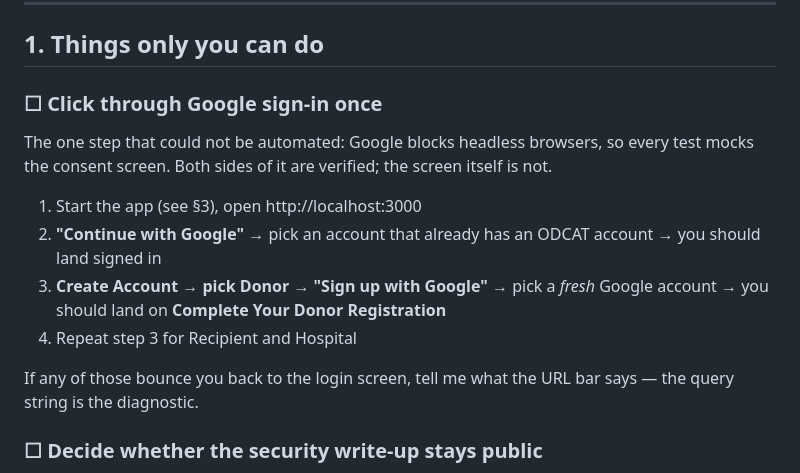
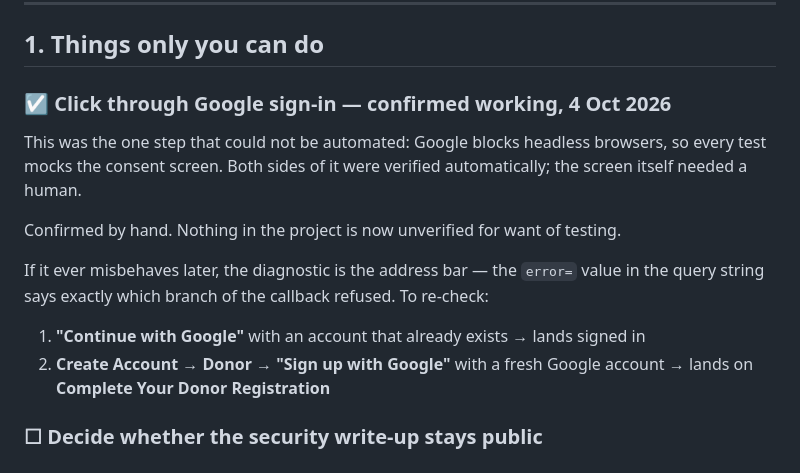
Before and after one commit to ehtishameti09-ui/Organ-Donation-Campaign-Analysis-Tool, a Markdown page: NEXT_STEPS.md, the part around the change. GitHub-like rendering.

Commit message:
docs: Google sign-in confirmed working by hand
The one step that could not be automated - Google blocks headless browsers, so
the consent screen was mocked in every test - has now been clicked through
manually and works for both sign-in and sign-up.

Nothing in the project is now unverified for want of testing. The only open item
left in NEXT_STEPS.md is a decision rather than a task: whether the security
write-up stays on a public repository.

```diff
--- a/NEXT_STEPS.md
+++ b/NEXT_STEPS.md
@@ -7,21 +7,21 @@ background reading required.
 
 ## 1. Things only you can do
 
-### ☐ Click through Google sign-in once
+### ☑ Click through Google sign-in — **confirmed working, 4 Oct 2026**
 
-The one step that could not be automated: Google blocks headless browsers, so
-every test mocks the consent screen. Both sides of it are verified; the screen
-itself is not.
+This was the one step that could not be automated: Google blocks headless
+browsers, so every test mocks the consent screen. Both sides of it were
+verified automatically; the screen itself needed a human.
 
-1. Start the app (see §3), open http://localhost:3000
-2. **"Continue with Google"** → pick an account that already has an ODCAT
-   account → you should land signed in
-3. **Create Account → pick Donor → "Sign up with Google"** → pick a *fresh*
-   Google account → you should land on **Complete Your Donor Registration**
-4. Repeat step 3 for Recipient and Hospital
+Confirmed by hand. Nothing in the project is now unverified for want of testing.
 
-If any of those bounce you back to the login screen, tell me what the URL bar
-says — the query string is the diagnostic.
+If it ever misbehaves later, the diagnostic is the address bar — the `error=`
+value in the query string says exactly which branch of the callback refused.
+To re-check:
+
+1. **"Continue with Google"** with an account that already exists → lands signed in
+2. **Create Account → Donor → "Sign up with Google"** with a fresh Google account
+   → lands on **Complete Your Donor Registration**
 
 ### ☐ Decide whether the security write-up stays public
 
```
